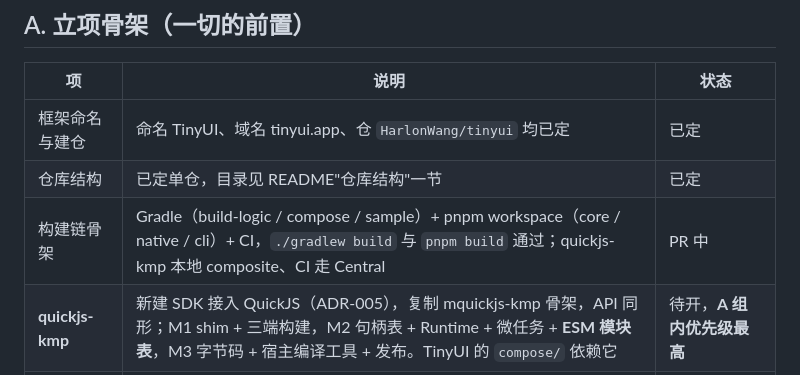
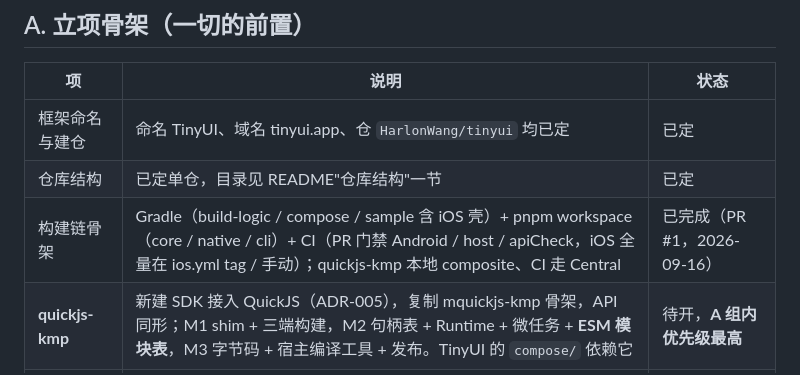
Before and after one commit to HarlonWang/tinyui, a Markdown page: docs/roadmap.md, the part around the change. GitHub-like rendering.

Commit message:
docs: roadmap 记构建链骨架已完成
Co-Authored-By: Claude Fable 5.1 <noreply@anthropic.com>
Claude-Session: https://claude.ai/code/session_01KfQzK42EvED2s6dUcM82JX

```diff
--- a/docs/roadmap.md
+++ b/docs/roadmap.md
@@ -8,7 +8,7 @@
 |---|---|---|
 | 框架命名与建仓 | 命名 TinyUI、域名 tinyui.app、仓 `HarlonWang/tinyui` 均已定 | 已定 |
 | 仓库结构 | 已定单仓，目录见 README"仓库结构"一节 | 已定 |
-| 构建链骨架 | Gradle（build-logic / compose / sample）+ pnpm workspace（core / native / cli）+ CI，`./gradlew build` 与 `pnpm build` 通过；quickjs-kmp 本地 composite、CI 走 Central | PR 中 |
+| 构建链骨架 | Gradle（build-logic / compose / sample 含 iOS 壳）+ pnpm workspace（core / native / cli）+ CI（PR 门禁 Android / host / apiCheck，iOS 全量在 ios.yml tag / 手动）；quickjs-kmp 本地 composite、CI 走 Central | 已完成（PR #1，2026-09-16） |
 | **quickjs-kmp** | 新建 SDK 接入 QuickJS（ADR-005），复制 mquickjs-kmp 骨架，API 同形；M1 shim + 三端构建，M2 句柄表 + Runtime + 微任务 + **ESM 模块表**，M3 字节码 + 宿主编译工具 + 发布。TinyUI 的 `compose/` 依赖它 | 待开，**A 组内优先级最高** |
 | 构建链打通 | CLI：TSX → `h()`（ES2025）→ 每页一个 ESM 模块字节码，`external: ["@tiny-ui/*"]`；运行时两个模块字节码内置 | 待开，依赖 quickjs-kmp M3 |
 
```
